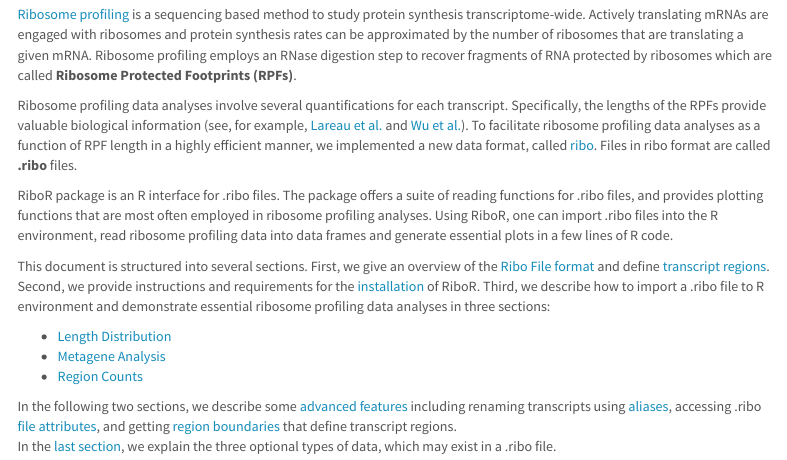
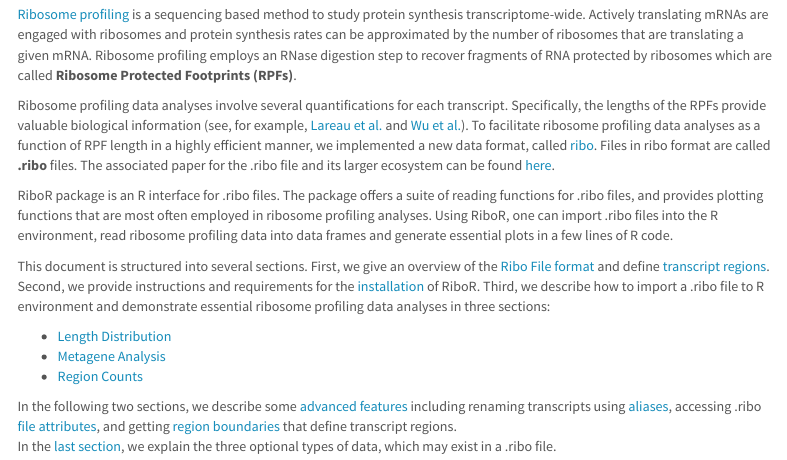
Before and after one commit to ribosomeprofiling/ribor, an R Markdown document (vignettes/ribor.Rmd): the page in a window 1100 px wide, from 150 px down. Rendered offline with R 4.5, knitr and Pandoc, with nearby package versions; some code elsewhere in the file could not run offline; menus at the side of the page are left out.

Commit message:
Added links to paper

```diff
--- a/vignettes/ribor.Rmd
+++ b/vignettes/ribor.Rmd
@@ -36,8 +36,7 @@ Actively translating mRNAs are engaged with ribosomes and protein synthesis rate
 Ribosome profiling employs an RNase digestion step to recover fragments of RNA protected by ribosomes which are called __Ribosome Protected Footprints (RPFs)__.
 
 Ribosome profiling data analyses involve several quantifications for each transcript. Specifically, the lengths of the RPFs provide valuable biological information (see, for example, [Lareau et al.](https://elifesciences.org/articles/01257) and [Wu et al.](https://www.sciencedirect.com/science/article/pii/S1097276518310633?via%3Dihub)). To facilitate ribosome profiling data analyses as a function of RPF length in a highly efficient manner, we implemented a new data format, called [ribo](https://ribopy.readthedocs.io/en/latest/ribo_file_format.html).
-Files in ribo format are called __.ribo__ files.
-
+Files in ribo format are called __.ribo__ files. The associated paper for the .ribo file and its larger ecosystem can be found [here](https://academic.oup.com/bioinformatics/advance-article/doi/10.1093/bioinformatics/btaa028/5701654).
 
 RiboR package is an R interface for .ribo files. The package offers a suite of reading functions for .ribo files, and provides plotting functions that are most often employed in ribosome profiling analyses. Using RiboR, one can import .ribo files into the R environment, read ribosome profiling data into data frames and generate essential plots in a few lines of R code.
 
```
Also changed, not shown: R/ribor.R (+4 -0 lines), README.md, 1 other file.
